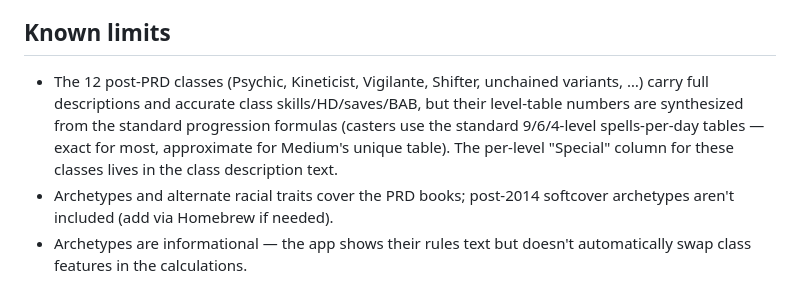
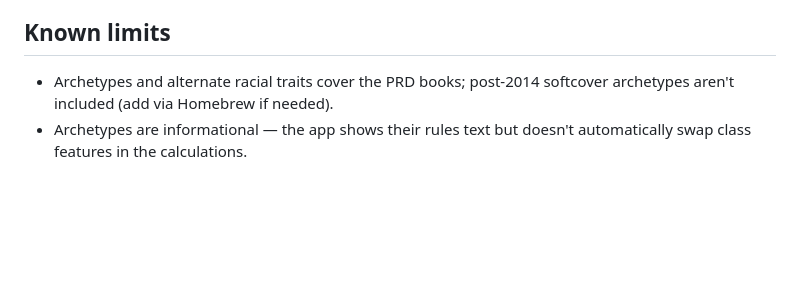
Before and after one commit to AlanWallerDev/Character-Sheets, a Markdown page: README.md, the part around the change. Drawn GitHub-style; blank space fills up the shorter version.

```diff
--- a/README.md
+++ b/README.md
@@ -98,11 +98,6 @@ Ultimate Wilderness, Pathfinder Unchained…), and the
 
 ## Known limits
 
-- The 12 post-PRD classes (Psychic, Kineticist, Vigilante, Shifter, unchained variants, …) carry
-  full descriptions and accurate class skills/HD/saves/BAB, but their level-table numbers are
-  synthesized from the standard progression formulas (casters use the standard 9/6/4-level
-  spells-per-day tables — exact for most, approximate for Medium's unique table). The per-level
-  "Special" column for these classes lives in the class description text.
 - Archetypes and alternate racial traits cover the PRD books; post-2014 softcover archetypes
   aren't included (add via Homebrew if needed).
 - Archetypes are informational — the app shows their rules text but doesn't automatically swap
```
